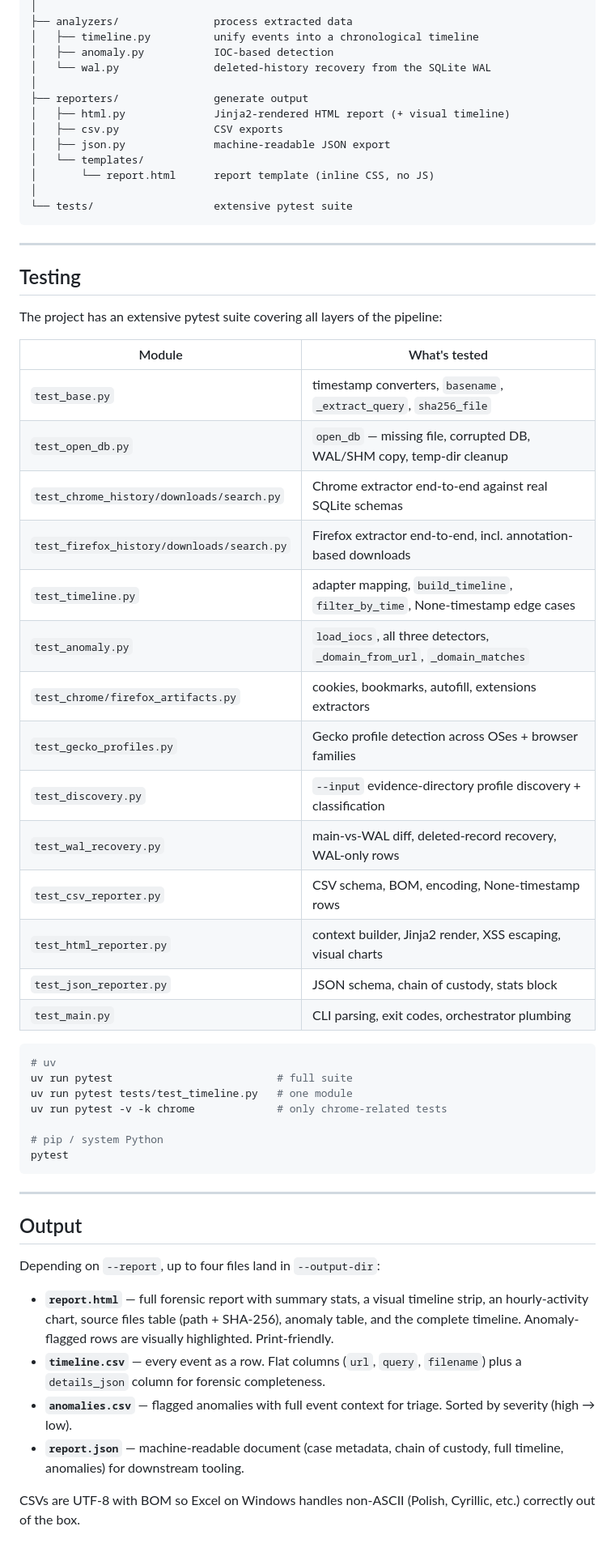
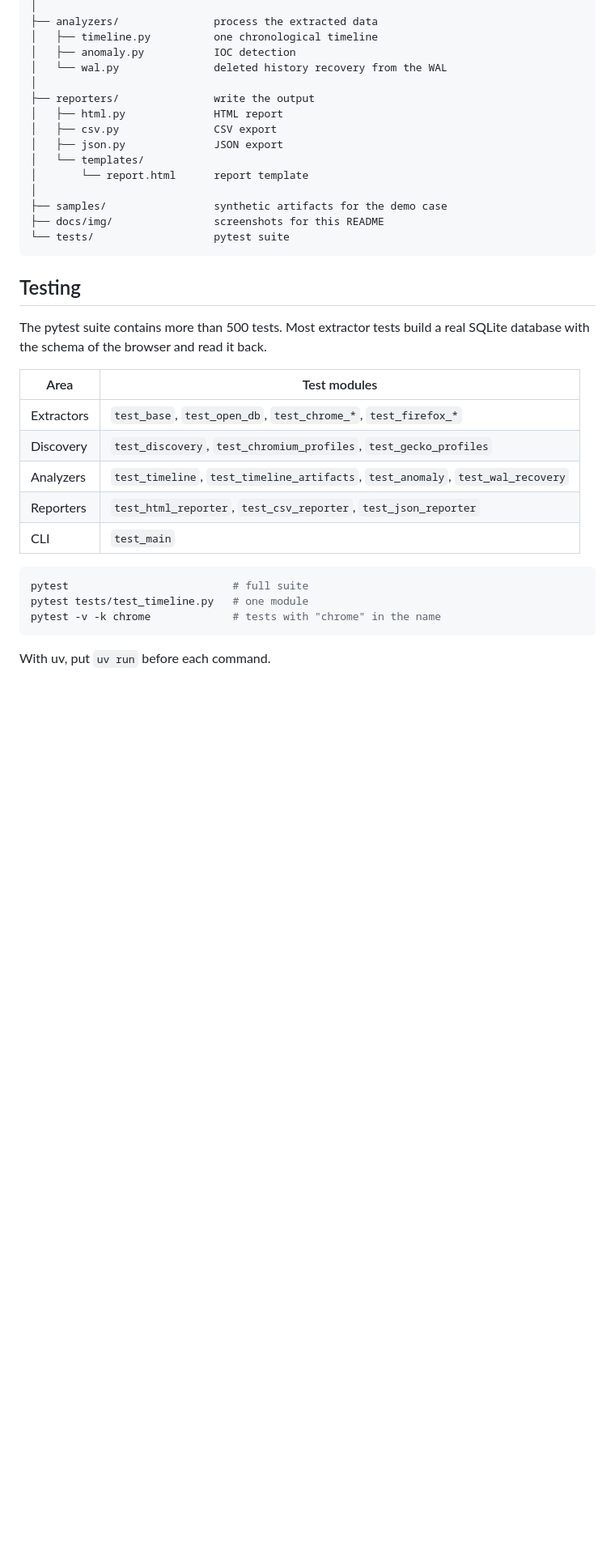
Before and after one commit to Slasq/Browser-Autopsy, a Markdown page: README.md, the part around one of its changes. Shown at 81% size. Drawn GitHub-style; blank space fills up the shorter version.

````diff
--- a/README.md
+++ b/README.md
@@ -232,69 +334,38 @@ Browser-Autopsy/
 │
-├── analyzers/               process extracted data
-│   ├── timeline.py          unify events into a chronological timeline
-│   ├── anomaly.py           IOC-based detection
-│   └── wal.py               deleted-history recovery from the SQLite WAL
+├── analyzers/               process the extracted data
+│   ├── timeline.py          one chronological timeline
+│   ├── anomaly.py           IOC detection
+│   └── wal.py               deleted history recovery from the WAL
 │
-├── reporters/               generate output
-│   ├── html.py              Jinja2-rendered HTML report (+ visual timeline)
-│   ├── csv.py               CSV exports
-│   ├── json.py              machine-readable JSON export
+├── reporters/               write the output
+│   ├── html.py              HTML report
+│   ├── csv.py               CSV export
+│   ├── json.py              JSON export
 │   └── templates/
-│       └── report.html      report template (inline CSS, no JS)
+│       └── report.html      report template
 │
-└── tests/                   extensive pytest suite
+├── samples/                 synthetic artifacts for the demo case
+├── docs/img/                screenshots for this README
+└── tests/                   pytest suite
 ```
-
----
 
 ## Testing
 
-The project has an extensive pytest suite covering all layers of the pipeline:
+The pytest suite contains more than 500 tests. Most extractor tests build a
+real SQLite database with the schema of the browser and read it back.
 
-| Module | What's tested |
-|---|---|
-| `test_base.py` | timestamp converters, `basename`, `_extract_query`, `sha256_file` |
-| `test_open_db.py` | `open_db` — missing file, corrupted DB, WAL/SHM copy, temp-dir cleanup |
-| `test_chrome_history/downloads/search.py` | Chrome extractor end-to-end against real SQLite schemas |
-| `test_firefox_history/downloads/search.py` | Firefox extractor end-to-end, incl. annotation-based downloads |
-| `test_timeline.py` | adapter mapping, `build_timeline`, `filter_by_time`, None-timestamp edge cases |
-| `test_anomaly.py` | `load_iocs`, all three detectors, `_domain_from_url`, `_domain_matches` |
-| `test_chrome/firefox_artifacts.py` | cookies, bookmarks, autofill, extensions extractors |
-| `test_gecko_profiles.py` | Gecko profile detection across OSes + browser families |
-| `test_discovery.py` | `--input` evidence-directory profile discovery + classification |
-| `test_wal_recovery.py` | main-vs-WAL diff, deleted-record recovery, WAL-only rows |
-| `test_csv_reporter.py` | CSV schema, BOM, encoding, None-timestamp rows |
-| `test_html_reporter.py` | context builder, Jinja2 render, XSS escaping, visual charts |
-| `test_json_reporter.py` | JSON schema, chain of custody, stats block |
-| `test_main.py` | CLI parsing, exit codes, orchestrator plumbing |
+| Area       | Test modules                                                                 |
+|------------|------------------------------------------------------------------------------|
+| Extractors | `test_base`, `test_open_db`, `test_chrome_*`, `test_firefox_*`               |
+| Discovery  | `test_discovery`, `test_chromium_profiles`, `test_gecko_profiles`            |
+| Analyzers  | `test_timeline`, `test_timeline_artifacts`, `test_anomaly`, `test_wal_recovery` |
+| Reporters  | `test_html_reporter`, `test_csv_reporter`, `test_json_reporter`              |
+| CLI        | `test_main`                                                                  |
 
 ```bash
-# uv
-uv run pytest                          # full suite
-uv run pytest tests/test_timeline.py   # one module
-uv run pytest -v -k chrome             # only chrome-related tests
-
-# pip / system Python
-pytest
+pytest                          # full suite
+pytest tests/test_timeline.py   # one module
+pytest -v -k chrome             # tests with "chrome" in the name
 ```
 
----
-
-## Output
-
-Depending on `--report`, up to four files land in `--output-dir`:
-
-- **`report.html`** — full forensic report with summary stats, a visual
-  timeline strip, an hourly-activity chart, source files table (path +
-  SHA-256), anomaly table, and the complete timeline. Anomaly-flagged rows
-  are visually highlighted. Print-friendly.
-- **`timeline.csv`** — every event as a row. Flat columns
-  (`url`, `query`, `filename`) plus a `details_json` column for forensic
-  completeness.
-- **`anomalies.csv`** — flagged anomalies with full event context for
-  triage. Sorted by severity (high → low).
-- **`report.json`** — machine-readable document (case metadata, chain of
-  custody, full timeline, anomalies) for downstream tooling.
-
-CSVs are UTF-8 with BOM so Excel on Windows handles non-ASCII (Polish,
-Cyrillic, etc.) correctly out of the box.
+With uv, put `uv run` before each command.
````
Also changed, not shown: other parts of README.md (+232 -130 lines), docs/img/report-anomalies.png (added), docs/img/report-charts.png (added), docs/img/report-overview.png (added), docs/img/report-timeline.png (added).
